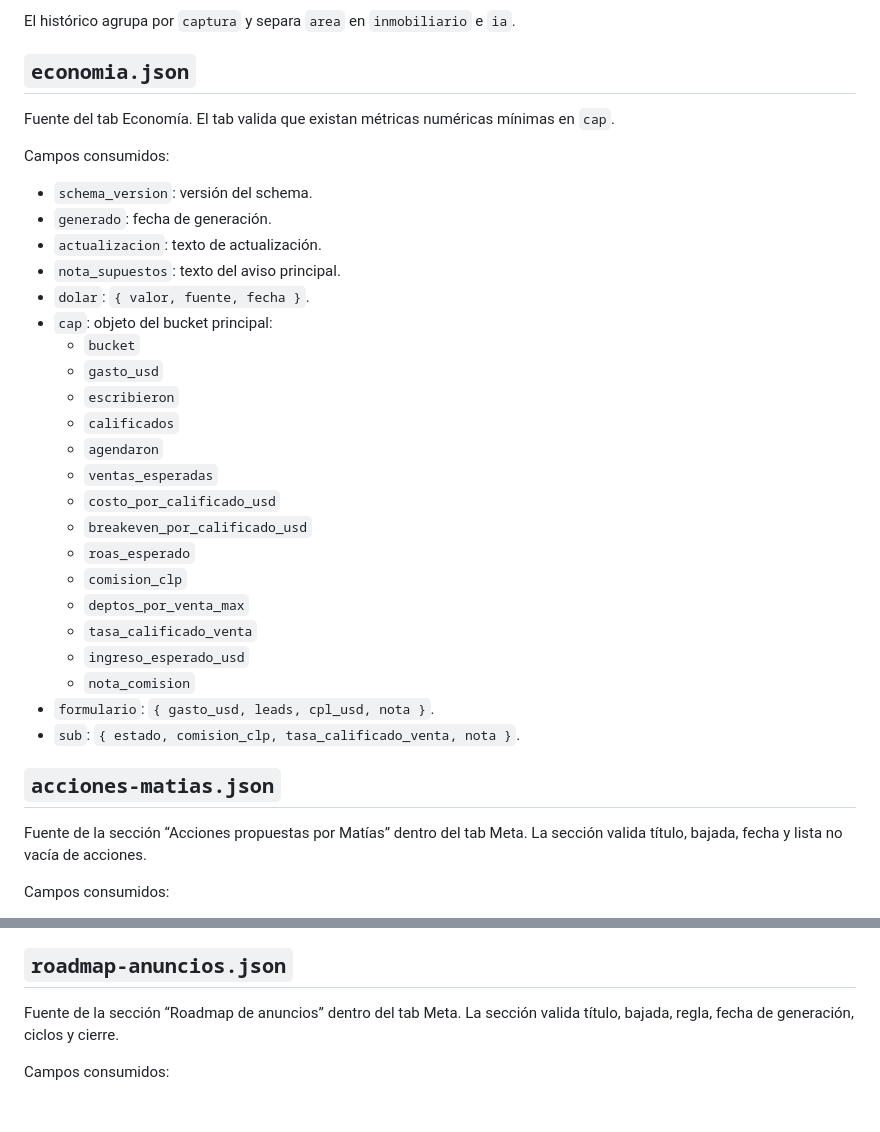
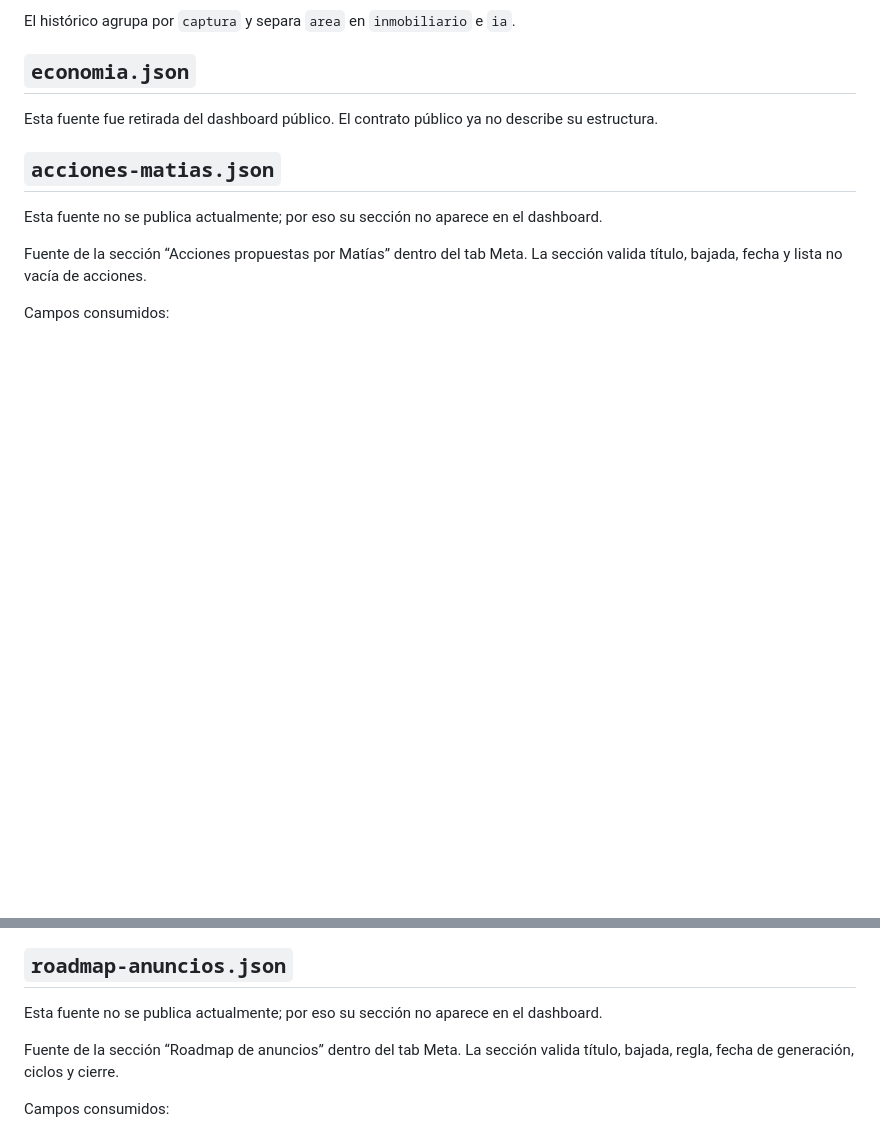
Before and after one commit to roloenrolo/embudo-nuevonorte, a Markdown page: CONTRATO-DATOS.md, 2 parts joined by grey strips. Rendered like a GitHub page; blank space fills up the shorter version.

Commit message:
CONTRATO-DATOS: reflejar las tres fuentes retiradas
economia.json sale del contrato público (deja de documentarse su schema de
márgenes). roadmap-anuncios y acciones-matias conservan schema con la
advertencia de que hoy no se publican.

```diff
--- a/CONTRATO-DATOS.md
+++ b/CONTRATO-DATOS.md
@@ -85,34 +85,11 @@ El histórico agrupa por `captura` y separa `area` en `inmobiliario` e `ia`.
 
 ## `economia.json`
 
-Fuente del tab Economía. El tab valida que existan métricas numéricas mínimas en `cap`.
-
-Campos consumidos:
-
-- `schema_version`: versión del schema.
-- `generado`: fecha de generación.
-- `actualizacion`: texto de actualización.
-- `nota_supuestos`: texto del aviso principal.
-- `dolar`: `{ valor, fuente, fecha }`.
-- `cap`: objeto del bucket principal:
-  - `bucket`
-  - `gasto_usd`
-  - `escribieron`
-  - `calificados`
-  - `agendaron`
-  - `ventas_esperadas`
-  - `costo_por_calificado_usd`
-  - `breakeven_por_calificado_usd`
-  - `roas_esperado`
-  - `comision_clp`
-  - `deptos_por_venta_max`
-  - `tasa_calificado_venta`
-  - `ingreso_esperado_usd`
-  - `nota_comision`
-- `formulario`: `{ gasto_usd, leads, cpl_usd, nota }`.
-- `sub`: `{ estado, comision_clp, tasa_calificado_venta, nota }`.
+Esta fuente fue retirada del dashboard público. El contrato público ya no describe su estructura.
 
 ## `acciones-matias.json`
+
+Esta fuente no se publica actualmente; por eso su sección no aparece en el dashboard.
 
 Fuente de la sección “Acciones propuestas por Matías” dentro del tab Meta. La sección valida título, bajada, fecha y lista no vacía de acciones.
 
@@ -131,6 +108,8 @@ Campos consumidos:
   - `fecha`: fecha de la acción.
 
 ## `roadmap-anuncios.json`
+
+Esta fuente no se publica actualmente; por eso su sección no aparece en el dashboard.
 
 Fuente de la sección “Roadmap de anuncios” dentro del tab Meta. La sección valida título, bajada, regla, fecha de generación, ciclos y cierre.
 
```
